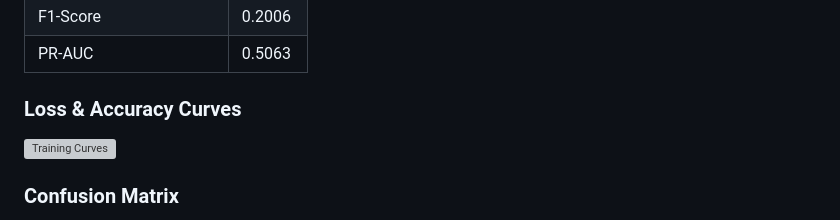
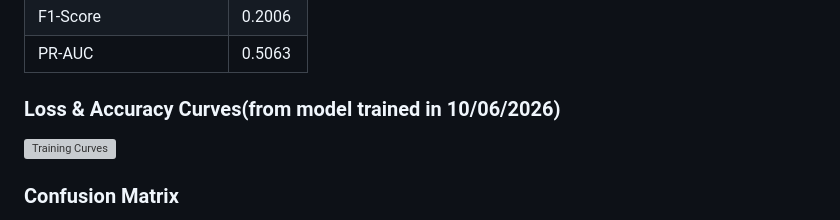
Before and after one commit to datbuiquoc035/Cancer_Detector, a Markdown page: README.md, the part around the change. Drawn GitHub-style; grey boxes are pictures that could not be loaded.

Commit message:
Modify Loss & Accuracy Curves section title
Updated the title of the Loss & Accuracy Curves section to include the training date.

```diff
--- a/README.md
+++ b/README.md
@@ -209,7 +209,7 @@ The system generates 6 chart types after training. Below are results from the la
 | F1-Score | 0.2006 |
 | PR-AUC | 0.5063 |
 
-### Loss & Accuracy Curves
+### Loss & Accuracy Curves(from model trained in 10/06/2026)
 ![Training Curves](output_clinvar/charts/curves_10062026_161042.png)
 
 ### Confusion Matrix
```
